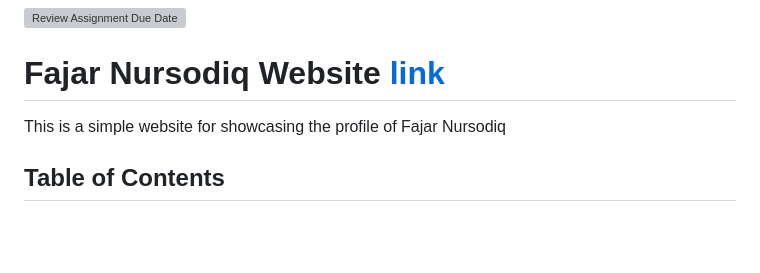
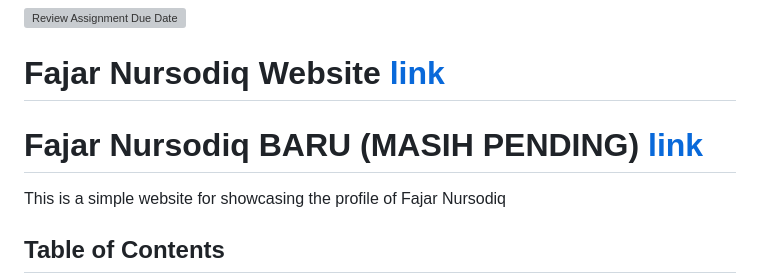
Before and after one commit to RevoU-FSSE-2/week-4-fajarnursodiqq, a Markdown page: README.md, the part around the change. Rendered like a GitHub page; blank space fills up the shorter version; grey boxes are pictures that could not be loaded.

Commit message:
situs baru

```diff
--- a/README.md
+++ b/README.md
@@ -1,6 +1,8 @@
 [![Review Assignment Due Date](https://classroom.github.com/assets/deadline-readme-button-24ddc0f5d75046c5622901739e7c5dd533143b0c8e959d652212380cedb1ea36.svg)](https://classroom.github.com/a/l9v8sNrv)
 
 # Fajar Nursodiq Website <a href="https://fajarnursodiqq.netlify.app/">link</a>
+
+# Fajar Nursodiq BARU (MASIH PENDING) <a href="fajarlab.site">link</a>
 
 This is a simple website for showcasing the profile of Fajar Nursodiq
 
```
